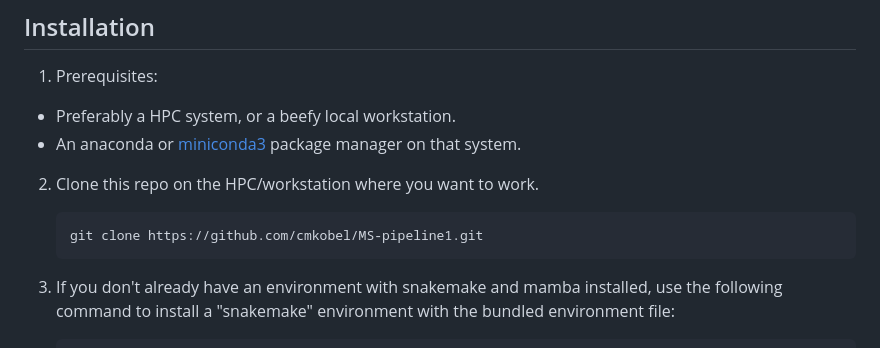
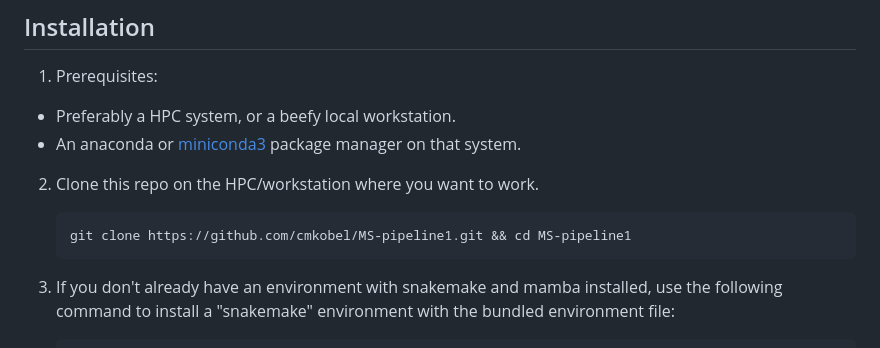
Before and after one commit to cmkobel/mspipeline1, a Markdown page: README.md, the part around the change. GitHub-like rendering.

````diff
--- a/README.md
+++ b/README.md
@@ -36,7 +36,7 @@ Because it makes sure that all outputs are updated when you change input-paramet
 
 2) Clone this repo on the HPC/workstation where you want to work.
    ```
-   git clone https://github.com/cmkobel/MS-pipeline1.git
+   git clone https://github.com/cmkobel/MS-pipeline1.git && cd MS-pipeline1
    ```
 
 3) If you don't already have an environment with snakemake and mamba installed, use the following command to install a "snakemake" environment with the bundled environment file:
````
